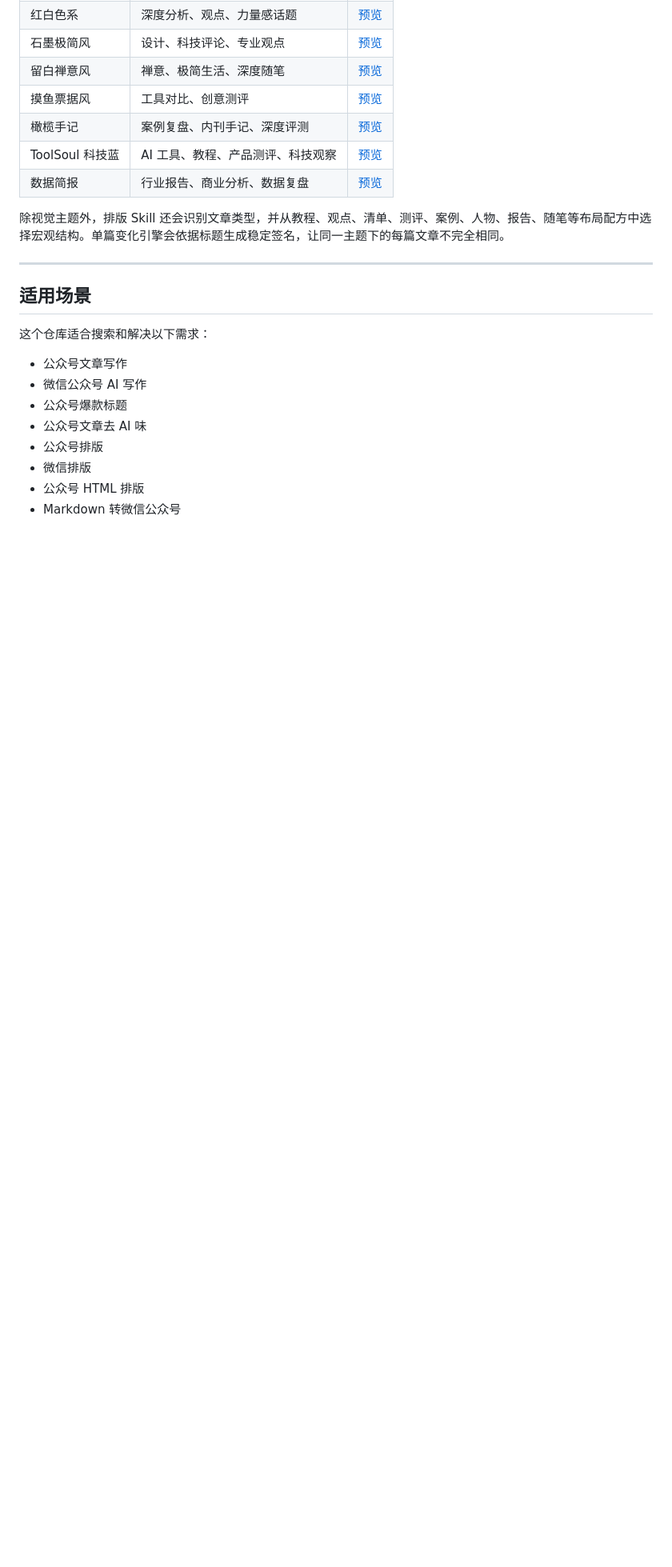
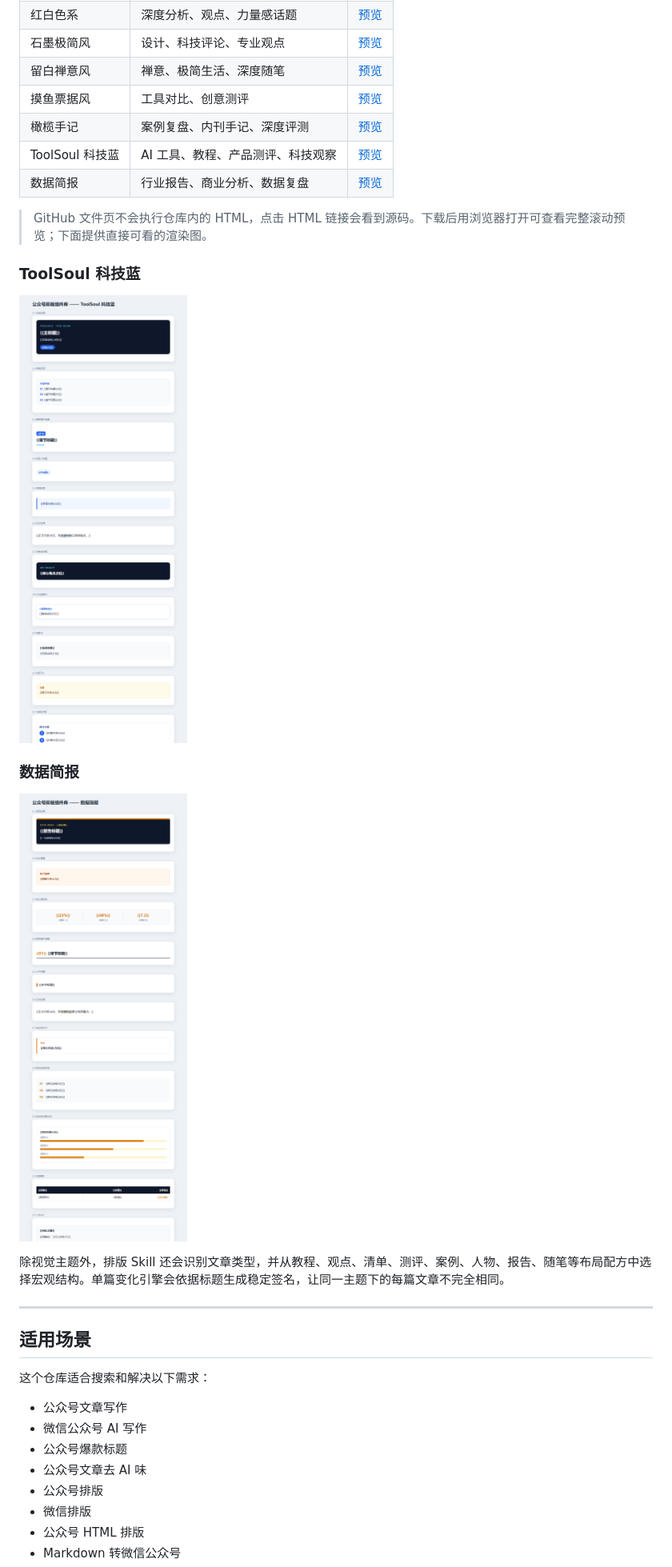
Before and after one commit to ToolSouls/writing-skill, a Markdown page: README.md, the part around the change. Shown at 80% size. GitHub-like rendering; pictures changed too: gzh-paiban-skill/assets/theme-data-brief-preview.png (added), gzh-paiban-skill/assets/theme-toolsoul-tech-preview.png (added); blank space fills up the shorter version.

Commit message:
docs: add rendered theme previews

```diff
--- a/README.md
+++ b/README.md
@@ -58,6 +58,16 @@
 | 橄榄手记 | 案例复盘、内刊手记、深度评测 | [预览](./gzh-paiban-skill/assets/theme-olive-journal-preview.html) |
 | ToolSoul 科技蓝 | AI 工具、教程、产品测评、科技观察 | [预览](./gzh-paiban-skill/assets/theme-toolsoul-tech-preview.html) |
 | 数据简报 | 行业报告、商业分析、数据复盘 | [预览](./gzh-paiban-skill/assets/theme-data-brief-preview.html) |
+
+> GitHub 文件页不会执行仓库内的 HTML，点击 HTML 链接会看到源码。下载后用浏览器打开可查看完整滚动预览；下面提供直接可看的渲染图。
+
+### ToolSoul 科技蓝
+
+![ToolSoul 科技蓝排版效果](./gzh-paiban-skill/assets/theme-toolsoul-tech-preview.png)
+
+### 数据简报
+
+![数据简报排版效果](./gzh-paiban-skill/assets/theme-data-brief-preview.png)
 
 除视觉主题外，排版 Skill 还会识别文章类型，并从教程、观点、清单、测评、案例、人物、报告、随笔等布局配方中选择宏观结构。单篇变化引擎会依据标题生成稳定签名，让同一主题下的每篇文章不完全相同。
 
```
